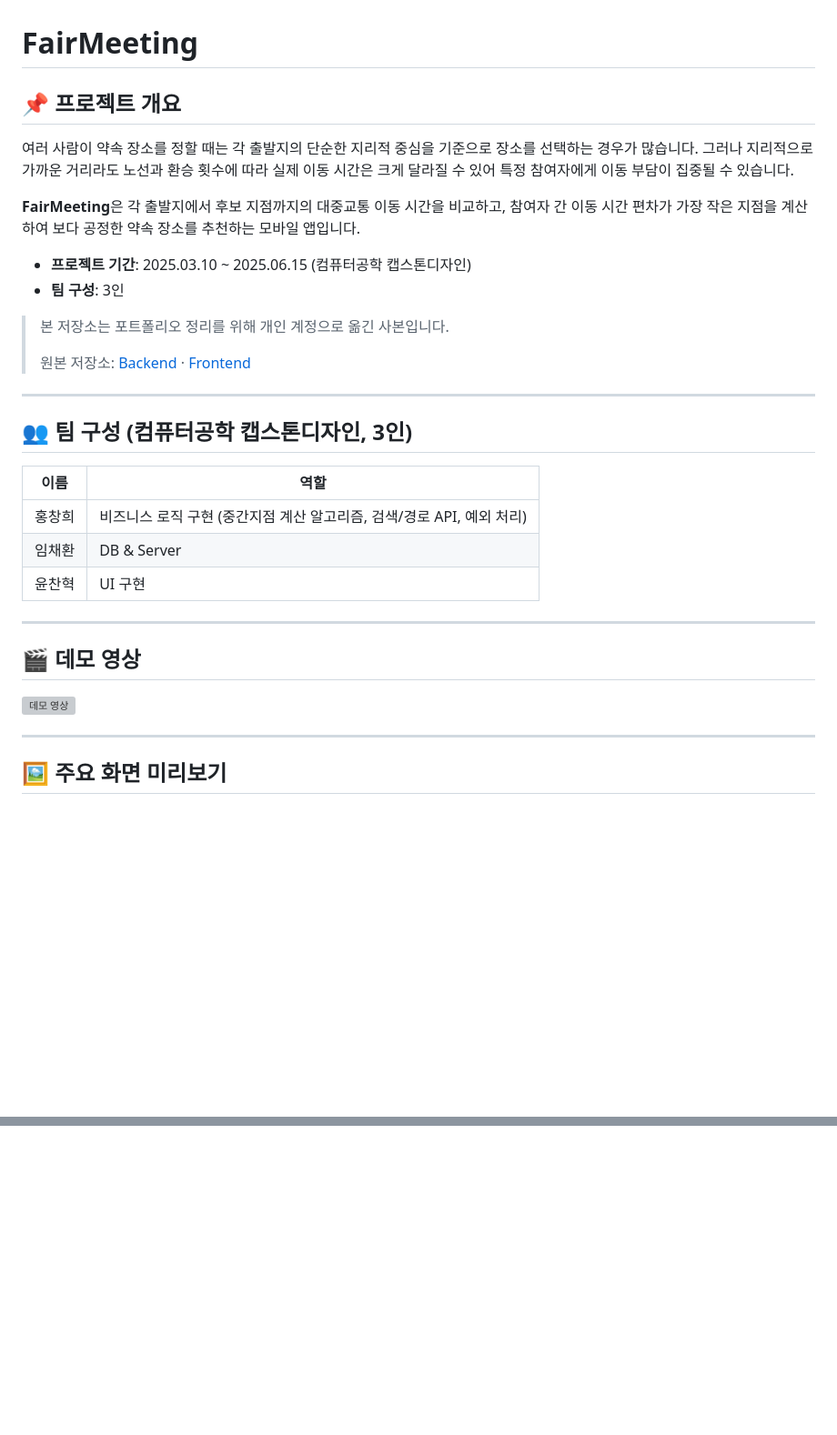
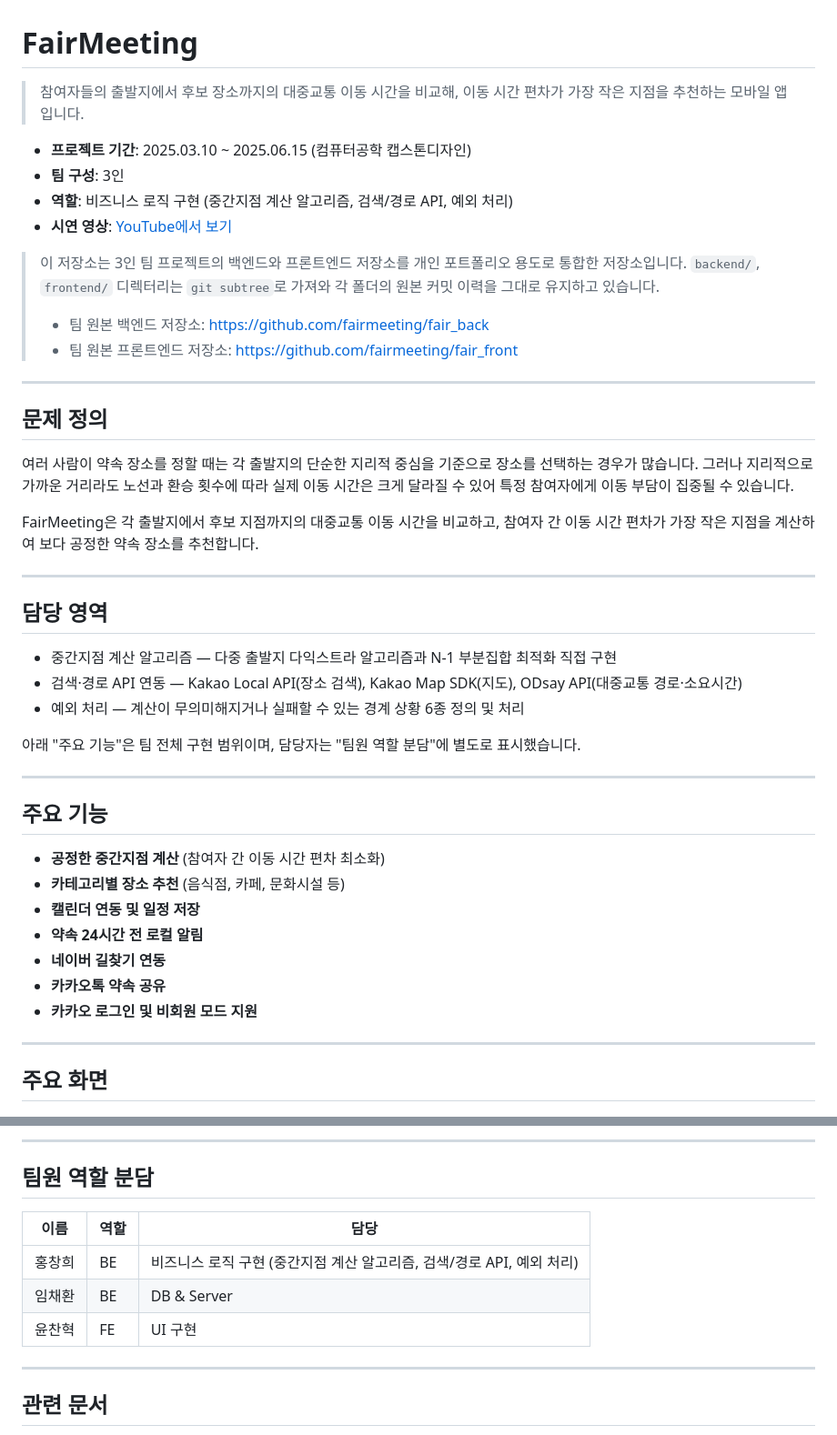
Before and after one commit to partmant/FairMeeting, a Markdown page: README.md, 2 parts joined by grey strips. Shown at 91% size. Rendered like a GitHub page; blank space fills up the shorter version; grey boxes are pictures that could not be loaded.

Commit message:
docs: README 구조 정리

```diff
--- a/README.md
+++ b/README.md
@@ -1,40 +1,51 @@
 # FairMeeting
 
-## 📌 프로젝트 개요
-
-여러 사람이 약속 장소를 정할 때는 각 출발지의 단순한 지리적 중심을 기준으로 장소를 선택하는
-경우가 많습니다. 그러나 지리적으로 가까운 거리라도 노선과 환승 횟수에 따라 실제 이동 시간은
-크게 달라질 수 있어 특정 참여자에게 이동 부담이 집중될 수 있습니다.
-
-**FairMeeting**은 각 출발지에서 후보 지점까지의 대중교통 이동 시간을 비교하고, 참여자 간 이동
-시간 편차가 가장 작은 지점을 계산하여 보다 공정한 약속 장소를 추천하는 모바일 앱입니다.
+> 참여자들의 출발지에서 후보 장소까지의 대중교통 이동 시간을 비교해, 이동 시간 편차가 가장 작은 지점을 추천하는 모바일 앱입니다.
 
 - **프로젝트 기간**: 2025.03.10 ~ 2025.06.15 (컴퓨터공학 캡스톤디자인)
 - **팀 구성**: 3인
+- **역할**: 비즈니스 로직 구현 (중간지점 계산 알고리즘, 검색/경로 API, 예외 처리)
+- **시연 영상**: [YouTube에서 보기](https://youtu.be/0NHQ85YaOBU)
 
-> 본 저장소는 포트폴리오 정리를 위해 개인 계정으로 옮긴 사본입니다.
->
-> 원본 저장소: [Backend](https://github.com/fairmeeting/fair_back) · [Frontend](https://github.com/fairmeeting/fair_front)
+> 이 저장소는 3인 팀 프로젝트의 백엔드와 프론트엔드 저장소를 개인 포트폴리오 용도로 통합한
+> 저장소입니다. `backend/`, `frontend/` 디렉터리는 `git subtree`로 가져와 각 폴더의 원본 커밋
+> 이력을 그대로 유지하고 있습니다.
+> - 팀 원본 백엔드 저장소: https://github.com/fairmeeting/fair_back
+> - 팀 원본 프론트엔드 저장소: https://github.com/fairmeeting/fair_front
 
 ---
 
-## 👥 팀 구성 (컴퓨터공학 캡스톤디자인, 3인)
+## 문제 정의
 
-| 이름 | 역할 |
-|---|---|
-| 홍창희 | 비즈니스 로직 구현 (중간지점 계산 알고리즘, 검색/경로 API, 예외 처리) |
-| 임채환 | DB & Server |
-| 윤찬혁 | UI 구현 |
+여러 사람이 약속 장소를 정할 때는 각 출발지의 단순한 지리적 중심을 기준으로 장소를 선택하는 경우가 많습니다. 그러나 지리적으로 가까운 거리라도 노선과 환승 횟수에 따라 실제 이동 시간은 크게 달라질 수 있어 특정 참여자에게 이동 부담이 집중될 수 있습니다.
+
+FairMeeting은 각 출발지에서 후보 지점까지의 대중교통 이동 시간을 비교하고, 참여자 간 이동 시간 편차가 가장 작은 지점을 계산하여 보다 공정한 약속 장소를 추천합니다.
 
 ---
 
-## 🎬 데모 영상
+## 담당 영역
 
-[![데모 영상](https://img.youtube.com/vi/0NHQ85YaOBU/maxresdefault.jpg)](https://youtu.be/0NHQ85YaOBU)
+- 중간지점 계산 알고리즘 — 다중 출발지 다익스트라 알고리즘과 N-1 부분집합 최적화 직접 구현
+- 검색·경로 API 연동 — Kakao Local API(장소 검색), Kakao Map SDK(지도), ODsay API(대중교통 경로·소요시간)
+- 예외 처리 — 계산이 무의미해지거나 실패할 수 있는 경계 상황 6종 정의 및 처리
+
+아래 "주요 기능"은 팀 전체 구현 범위이며, 담당자는 "팀원 역할 분담"에 별도로 표시했습니다.
 
 ---
 
-## 🖼 주요 화면 미리보기
+## 주요 기능
+
+- **공정한 중간지점 계산** (참여자 간 이동 시간 편차 최소화)
+- **카테고리별 장소 추천** (음식점, 카페, 문화시설 등)
+- **캘린더 연동 및 일정 저장**
+- **약속 24시간 전 로컬 알림**
+- **네이버 길찾기 연동**
+- **카카오톡 약속 공유**
+- **카카오 로그인 및 비회원 모드 지원**
+
+---
+
+## 주요 화면
 
 <p>
   <img src="images/home_screen.jpg" width="25%">
@@ -183,0 +233,14 @@ flutter run
+---
+
+## 팀원 역할 분담
+
+| 이름   | 역할 | 담당 |
+| ------ | ---- | ---- |
+| 홍창희 | BE   | 비즈니스 로직 구현 (중간지점 계산 알고리즘, 검색/경로 API, 예외 처리) |
+| 임채환 | BE   | DB & Server |
+| 윤찬혁 | FE   | UI 구현 |
+
+---
+
+## 관련 문서
+
```
Also changed, not shown: other parts of README.md (+65 -26 lines).
